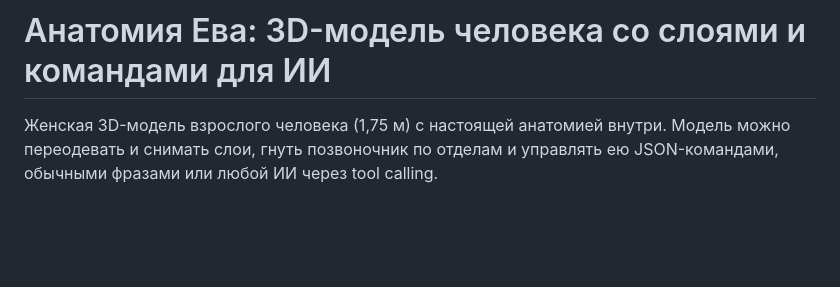
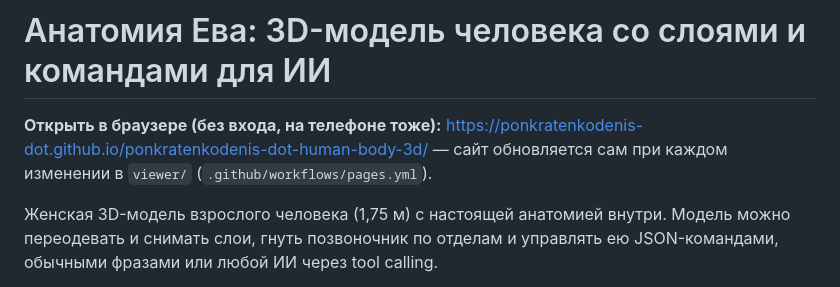
Before and after one commit to ponkratenkodenis-dot/ponkratenkodenis-dot-human-body-3d, a Markdown page: README.md, the part around the change. Drawn GitHub-style; blank space fills up the shorter version.

Commit message:
README: public site link
Co-Authored-By: Claude Opus 5.5 <noreply@anthropic.com>
Claude-Session: https://claude.ai/code/session_01VHZxyhy3EYnwssaEadvTxj

```diff
--- a/README.md
+++ b/README.md
@@ -1,4 +1,6 @@
 # Анатомия Ева: 3D-модель человека со слоями и командами для ИИ
+
+**Открыть в браузере (без входа, на телефоне тоже):** https://ponkratenkodenis-dot.github.io/ponkratenkodenis-dot-human-body-3d/ — сайт обновляется сам при каждом изменении в `viewer/` (`.github/workflows/pages.yml`).
 
 Женская 3D-модель взрослого человека (1,75 м) с настоящей анатомией внутри. Модель можно переодевать и снимать слои, гнуть позвоночник по отделам и управлять ею JSON-командами, обычными фразами или любой ИИ через tool calling.
 
```
